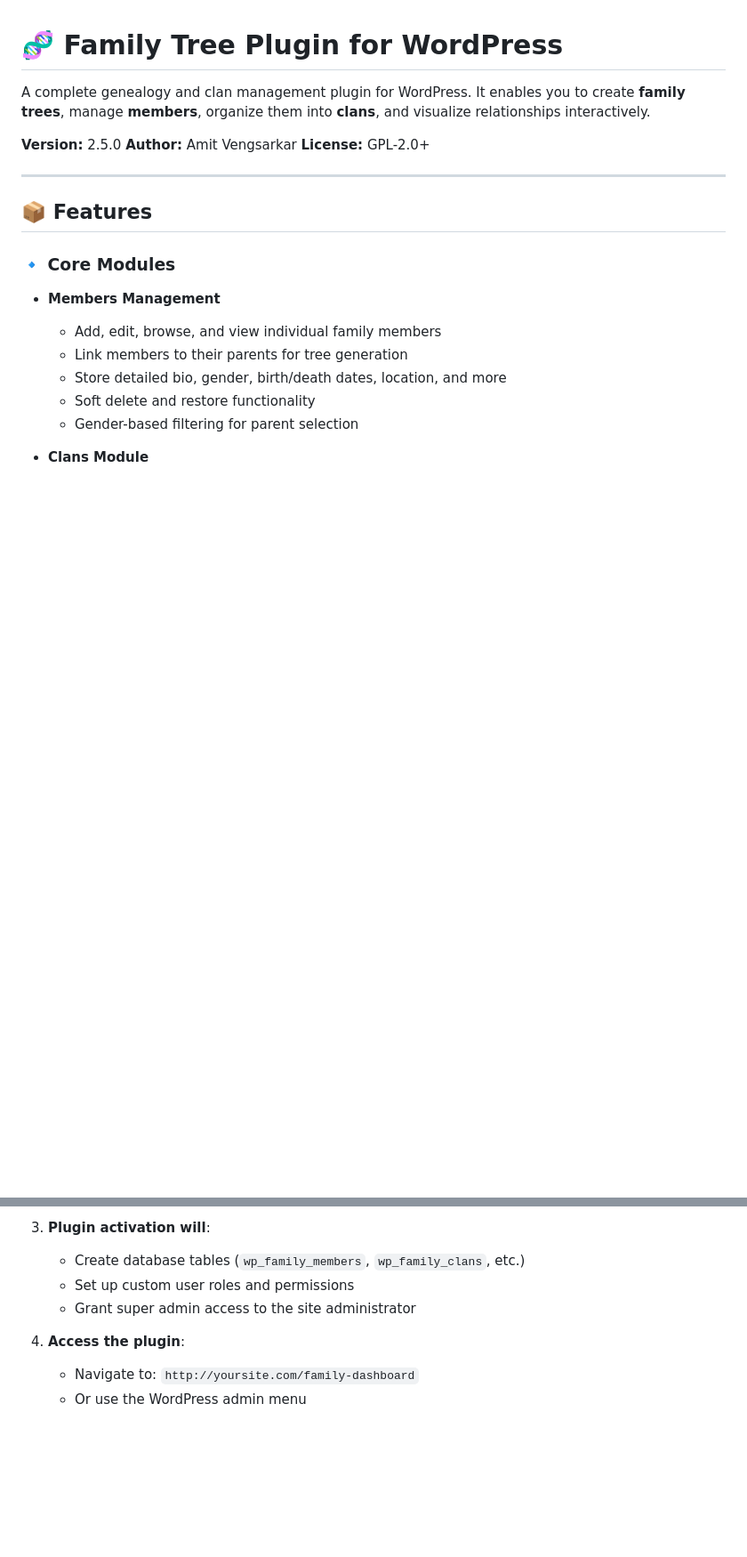
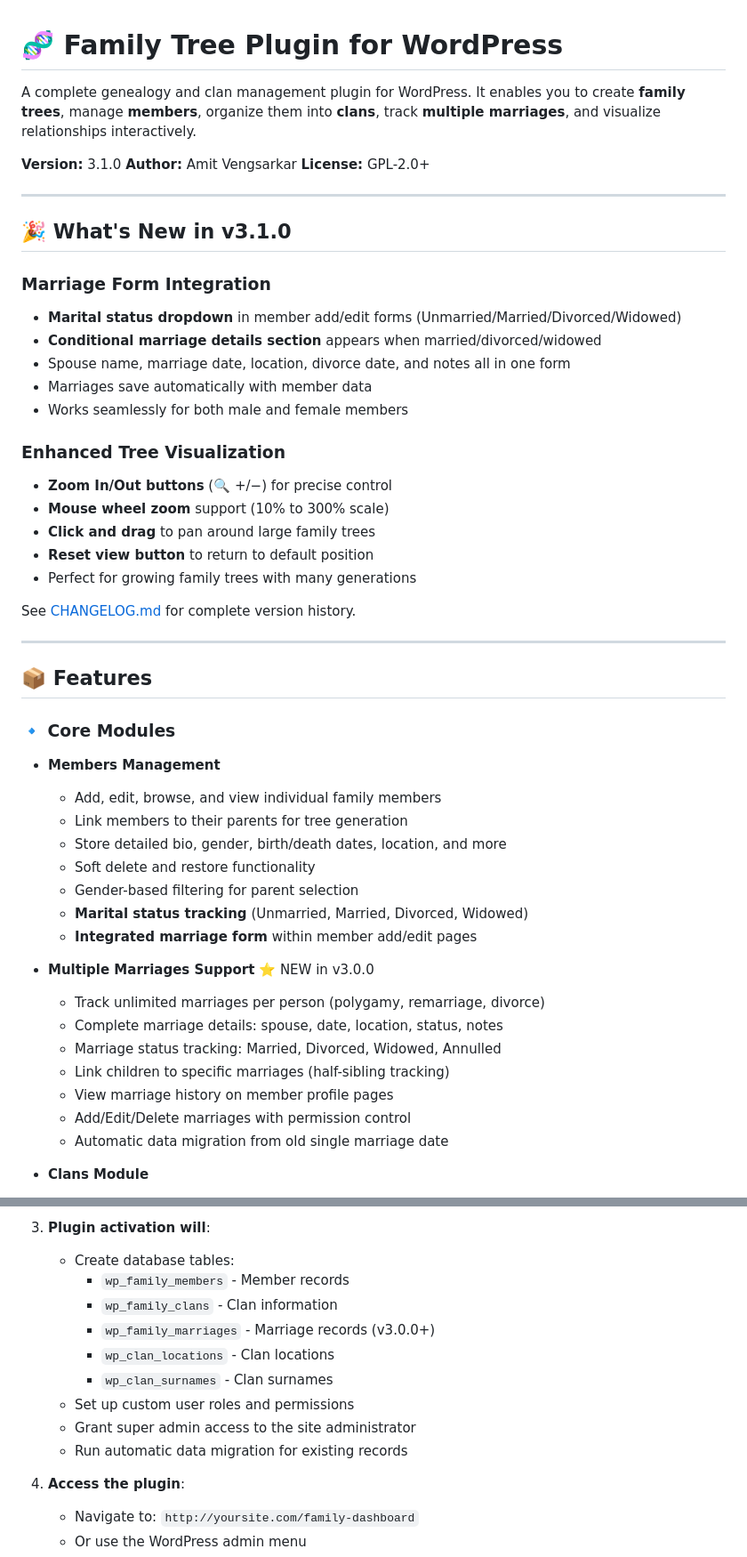
Before and after one commit to amitv08/family-tree, a Markdown page: README.md, 2 parts joined by grey strips. Shown at 89% size. Drawn GitHub-style; blank space fills up the shorter version.

```diff
--- a/README.md
+++ b/README.md
@@ -1,11 +1,31 @@
 # 🧬 Family Tree Plugin for WordPress
 
 A complete genealogy and clan management plugin for WordPress.
-It enables you to create **family trees**, manage **members**, organize them into **clans**, and visualize relationships interactively.
+It enables you to create **family trees**, manage **members**, organize them into **clans**, track **multiple marriages**, and visualize relationships interactively.
 
-**Version:** 2.5.0
+**Version:** 3.1.0
 **Author:** Amit Vengsarkar
 **License:** GPL-2.0+
+
+---
+
+## 🎉 What's New in v3.1.0
+
+### Marriage Form Integration
+- **Marital status dropdown** in member add/edit forms (Unmarried/Married/Divorced/Widowed)
+- **Conditional marriage details section** appears when married/divorced/widowed
+- Spouse name, marriage date, location, divorce date, and notes all in one form
+- Marriages save automatically with member data
+- Works seamlessly for both male and female members
+
+### Enhanced Tree Visualization
+- **Zoom In/Out buttons** (🔍 +/−) for precise control
+- **Mouse wheel zoom** support (10% to 300% scale)
+- **Click and drag** to pan around large family trees
+- **Reset view button** to return to default position
+- Perfect for growing family trees with many generations
+
+See [CHANGELOG.md](CHANGELOG.md) for complete version history.
 
 ---
 
@@ -19,6 +39,17 @@ It enables you to create **family trees**, manage **members**, organize them int
   - Store detailed bio, gender, birth/death dates, location, and more
   - Soft delete and restore functionality
   - Gender-based filtering for parent selection
+  - **Marital status tracking** (Unmarried, Married, Divorced, Widowed)
+  - **Integrated marriage form** within member add/edit pages
+
+- **Multiple Marriages Support** ⭐ NEW in v3.0.0
+  - Track unlimited marriages per person (polygamy, remarriage, divorce)
+  - Complete marriage details: spouse, date, location, status, notes
+  - Marriage status tracking: Married, Divorced, Widowed, Annulled
+  - Link children to specific marriages (half-sibling tracking)
+  - View marriage history on member profile pages
+  - Add/Edit/Delete marriages with permission control
+  - Automatic data migration from old single marriage date
 
 - **Clans Module**
   - Group members under clans
@@ -71,9 +106,15 @@ It enables you to create **family trees**, manage **members**, organize them int
    - Click "Activate"
 
 3. **Plugin activation will**:
-   - Create database tables (`wp_family_members`, `wp_family_clans`, etc.)
+   - Create database tables:
+     - `wp_family_members` - Member records
+     - `wp_family_clans` - Clan information
+     - `wp_family_marriages` - Marriage records (v3.0.0+)
+     - `wp_clan_locations` - Clan locations
+     - `wp_clan_surnames` - Clan surnames
    - Set up custom user roles and permissions
    - Grant super admin access to the site administrator
+   - Run automatic data migration for existing records
 
 4. **Access the plugin**:
    - Navigate to: `http://yoursite.com/family-dashboard`
```
Also changed, not shown: other parts of README.md (+45 -12 lines), CLAUDE.md (+13 -4 lines).
